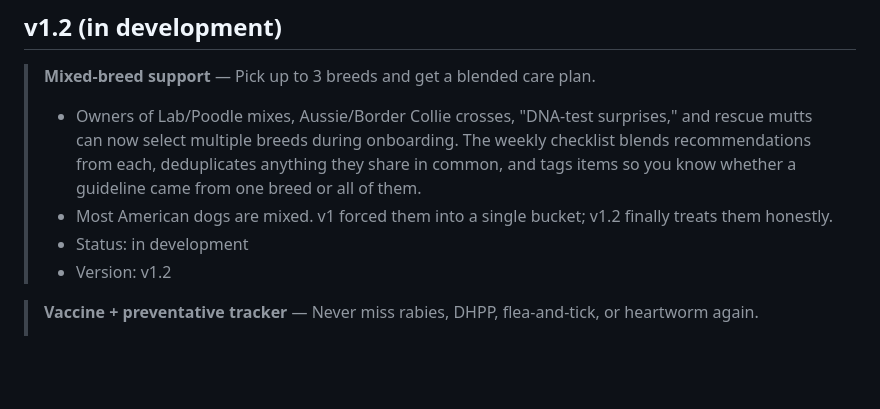
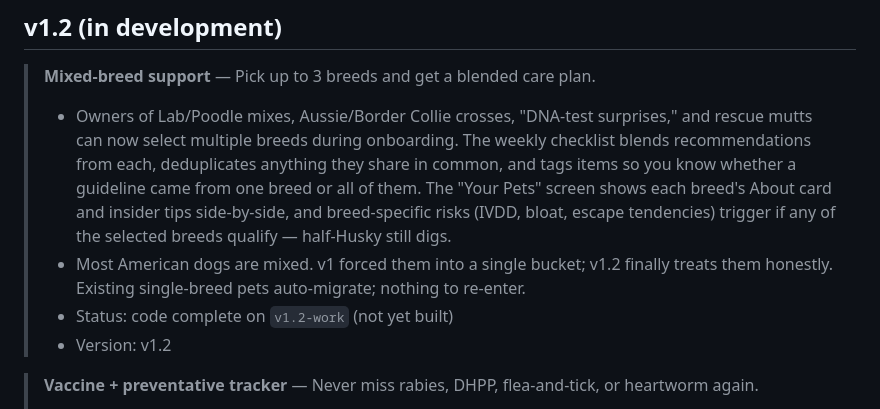
Before and after one commit to bassklaft/stick-around, a Markdown page: V2_CHANGELOG.md, the part around the change. Rendered like a GitHub page; blank space fills up the shorter version.

Commit message:
v1.2: changelog — mixed-breed support code-complete
Marks the mixed-breed entry as code-complete on v1.2-work and adds the
specifics that landed (per-breed cards on Your Pets, breed-OR risk
firing in RiskScreen, auto-migration for legacy pets).

Co-Authored-By: Claude Opus 4.7 (1M context) <noreply@anthropic.com>

```diff
--- a/V2_CHANGELOG.md
+++ b/V2_CHANGELOG.md
@@ -19,9 +19,9 @@ Entry format:
 ## v1.2 (in development)
 
 > **Mixed-breed support** — Pick up to 3 breeds and get a blended care plan.
-> - Owners of Lab/Poodle mixes, Aussie/Border Collie crosses, "DNA-test surprises," and rescue mutts can now select multiple breeds during onboarding. The weekly checklist blends recommendations from each, deduplicates anything they share in common, and tags items so you know whether a guideline came from one breed or all of them.
-> - Most American dogs are mixed. v1 forced them into a single bucket; v1.2 finally treats them honestly.
-> - Status: in development
+> - Owners of Lab/Poodle mixes, Aussie/Border Collie crosses, "DNA-test surprises," and rescue mutts can now select multiple breeds during onboarding. The weekly checklist blends recommendations from each, deduplicates anything they share in common, and tags items so you know whether a guideline came from one breed or all of them. The "Your Pets" screen shows each breed's About card and insider tips side-by-side, and breed-specific risks (IVDD, bloat, escape tendencies) trigger if any of the selected breeds qualify — half-Husky still digs.
+> - Most American dogs are mixed. v1 forced them into a single bucket; v1.2 finally treats them honestly. Existing single-breed pets auto-migrate; nothing to re-enter.
+> - Status: code complete on `v1.2-work` (not yet built)
 > - Version: v1.2
 
 > **Vaccine + preventative tracker** — Never miss rabies, DHPP, flea-and-tick, or heartworm again.
```
